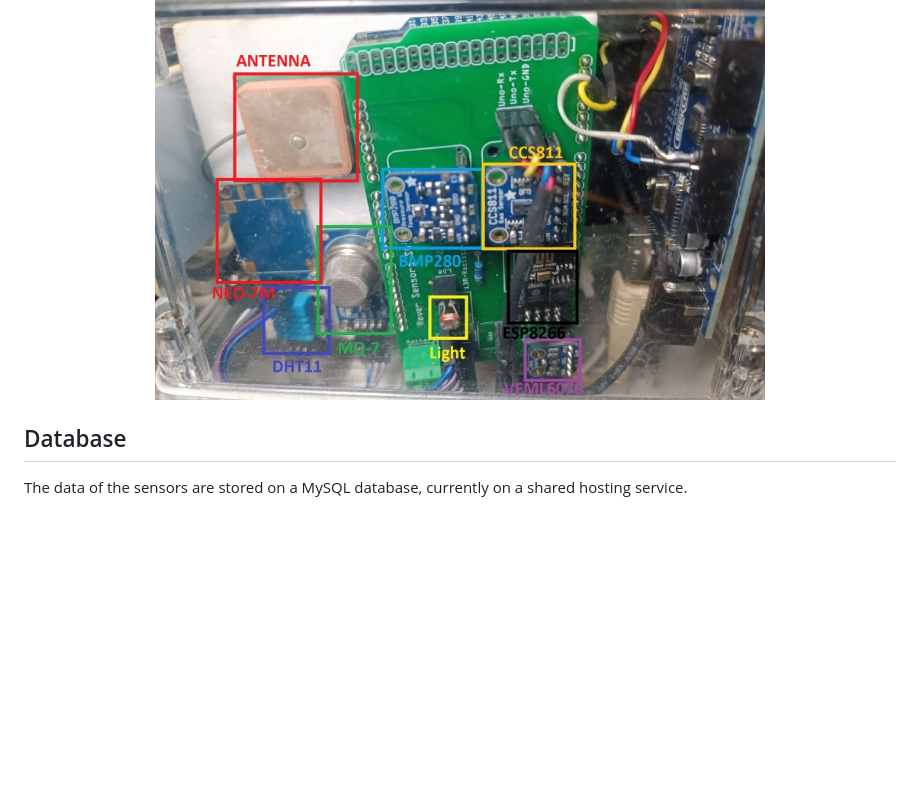
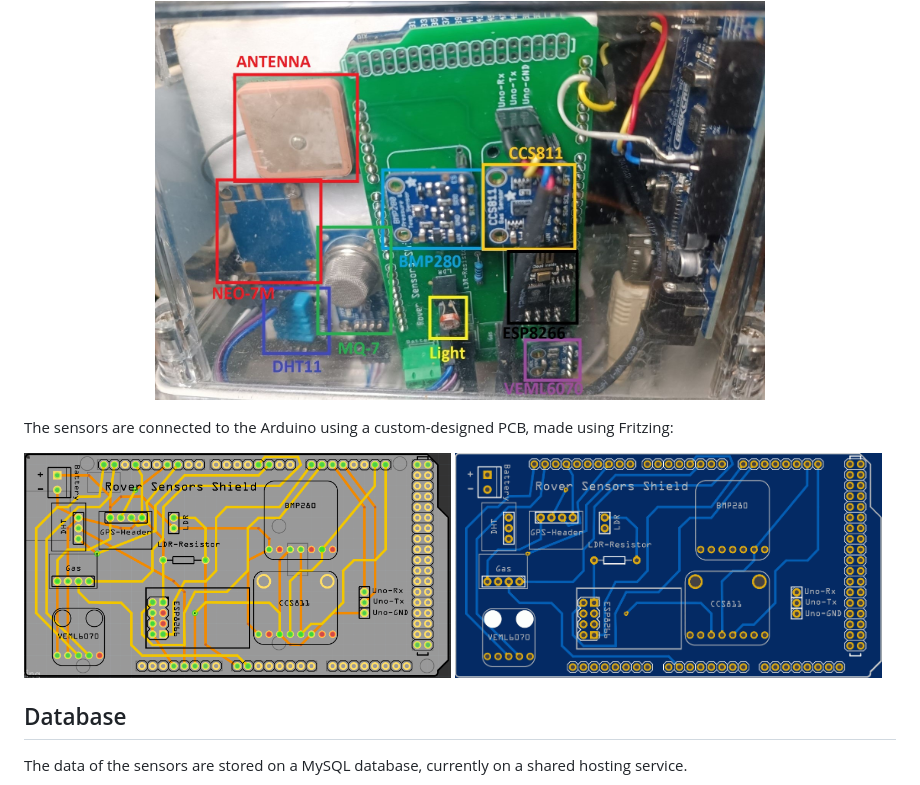
Before and after one commit to pliam1105/Rover-Sensors, a Markdown page: README.md, the part around the change. GitHub-like rendering; pictures changed too: Images/Sensor Shield Img.png (added), Images/fritzing.png (added); blank space fills up the shorter version.

Commit message:
add pcb

```diff
--- a/README.md
+++ b/README.md
@@ -20,6 +20,13 @@ As well as an ESP-8266 Wi-Fi module for data transmission.<br>
 These sensors and the Wi-Fi module are connected to an Arduino Mega (an Arduino Uno is also used between the Geiger Counter and the Arduino Mega). The Arduino in turn transmits the data, via some PHP files, to a database.
 
 <p align="center"><img src="Images/box9.jpg" width="70%"></p>
+
+The sensors are connected to the Arduino using a custom-designed PCB, made using Fritzing:
+
+<div style="overflow: hidden; width: 100%;">
+    <img style="float: left;" src="Images/fritzing.png" width="49%">
+   <img style="float: right;" src="Images/Sensor Shield Img.png" width="49%">
+</div>
 
 ## Database
 The data of the sensors are stored on a MySQL database, currently on a shared hosting service.
```
